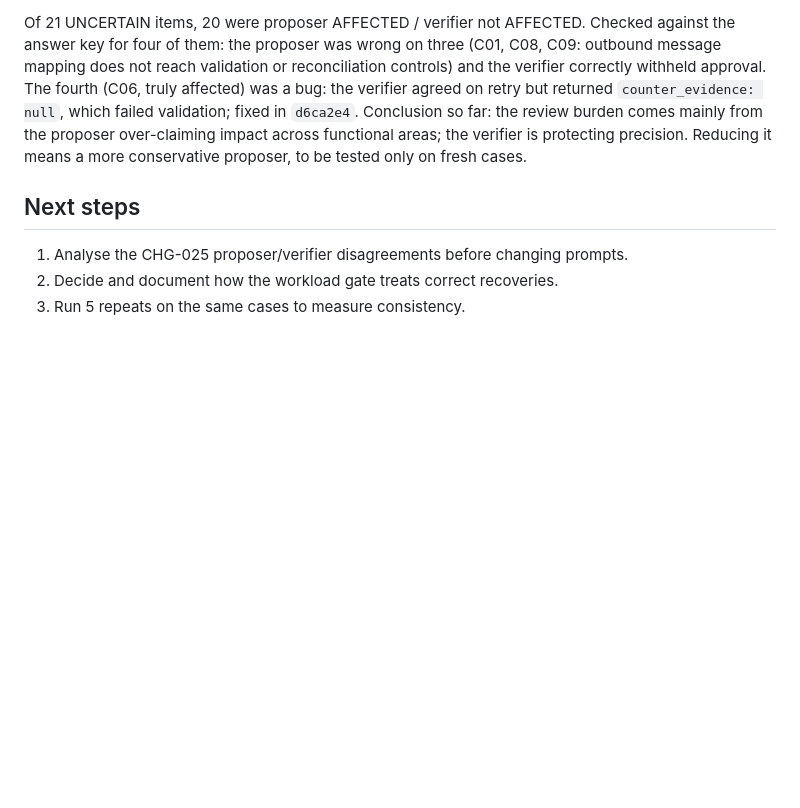
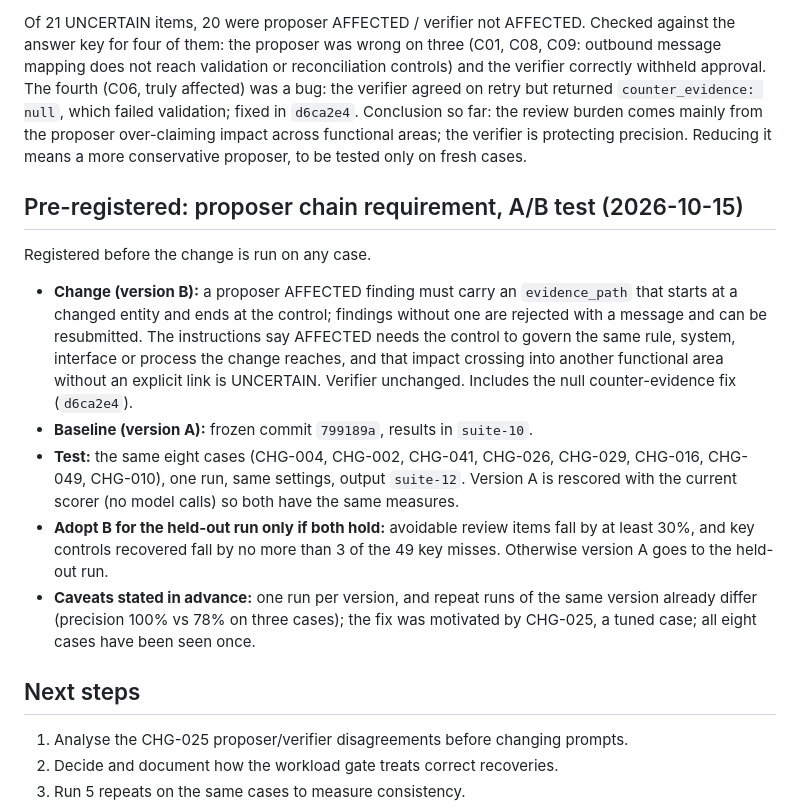
Before and after one commit to AnaghaDhekne/payments-control-impact, a Markdown page: docs/results.md, the part around the change. Rendered like a GitHub page; blank space fills up the shorter version.

Commit message:
Pre-register proposer chain-requirement A/B test and adoption rule
Co-Authored-By: Claude Opus 5.5 <noreply@anthropic.com>
Claude-Session: https://claude.ai/code/session_01A3P3QEqxv8TgrfK4jytn9y

```diff
--- a/docs/results.md
+++ b/docs/results.md
@@ -88,6 +88,29 @@ proposer over-claiming impact across functional areas; the verifier is
 protecting precision. Reducing it means a more conservative proposer, to be
 tested only on fresh cases.
 
+## Pre-registered: proposer chain requirement, A/B test (2026-10-15)
+
+Registered before the change is run on any case.
+
+- **Change (version B):** a proposer AFFECTED finding must carry an
+  `evidence_path` that starts at a changed entity and ends at the control;
+  findings without one are rejected with a message and can be resubmitted.
+  The instructions say AFFECTED needs the control to govern the same rule,
+  system, interface or process the change reaches, and that impact crossing
+  into another functional area without an explicit link is UNCERTAIN.
+  Verifier unchanged. Includes the null counter-evidence fix (`d6ca2e4`).
+- **Baseline (version A):** frozen commit `799189a`, results in `suite-10`.
+- **Test:** the same eight cases (CHG-004, CHG-002, CHG-041, CHG-026,
+  CHG-029, CHG-016, CHG-049, CHG-010), one run, same settings, output
+  `suite-12`. Version A is rescored with the current scorer (no model calls)
+  so both have the same measures.
+- **Adopt B for the held-out run only if both hold:** avoidable review items
+  fall by at least 30%, and key controls recovered fall by no more than 3 of
+  the 49 key misses. Otherwise version A goes to the held-out run.
+- **Caveats stated in advance:** one run per version, and repeat runs of the
+  same version already differ (precision 100% vs 78% on three cases); the fix
+  was motivated by CHG-025, a tuned case; all eight cases have been seen once.
+
 ## Next steps
 
 1. Analyse the CHG-025 proposer/verifier disagreements before changing prompts.
```
